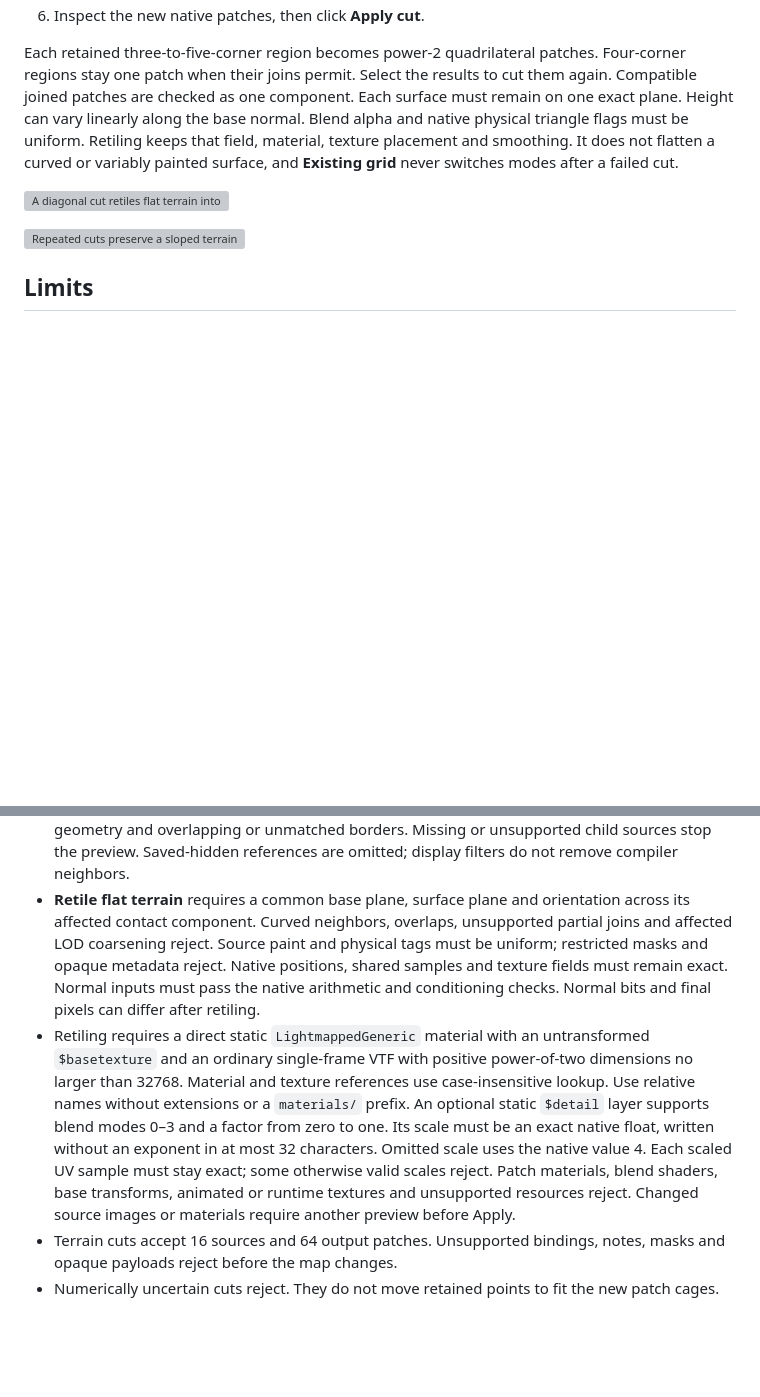
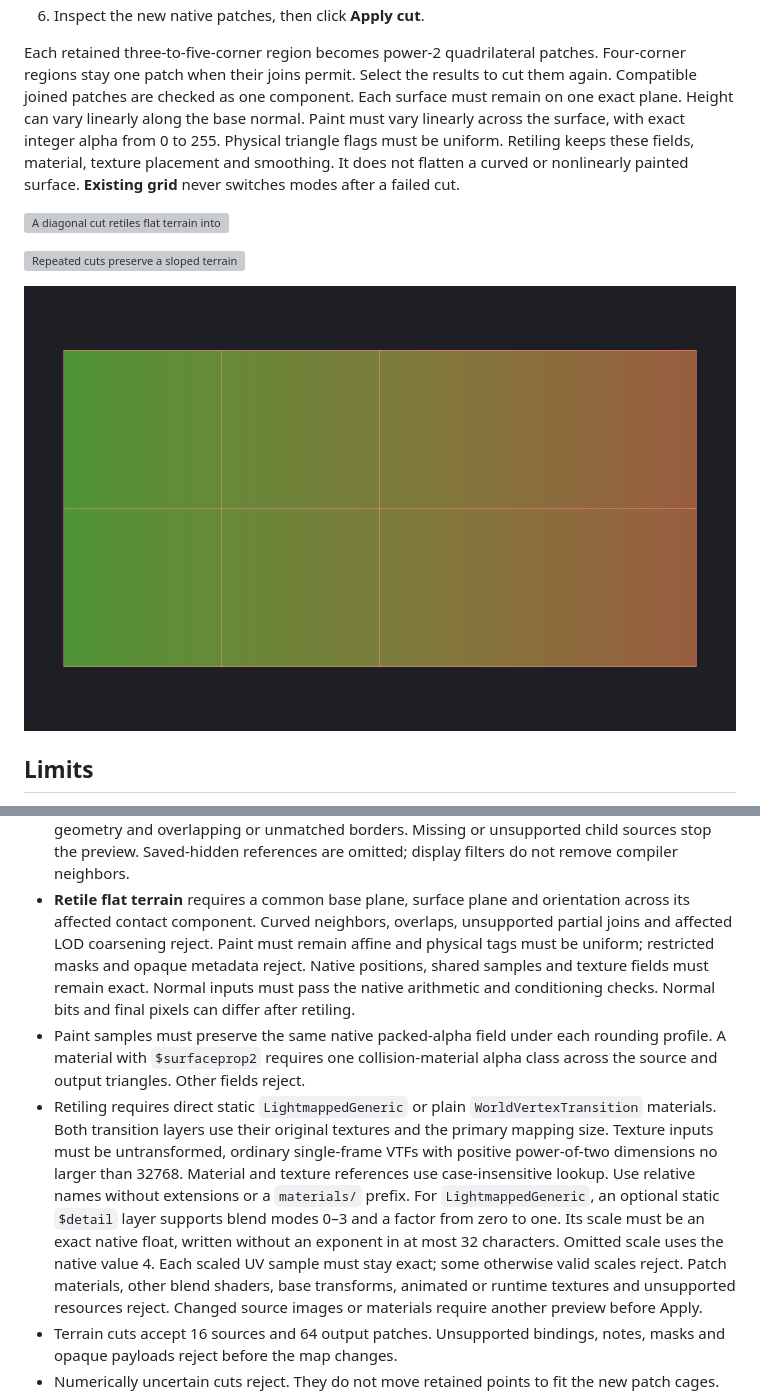
Before and after one commit to nikooo777/HammeRR, a Markdown page: docs/brush-tools.md, 2 parts joined by grey strips. Drawn GitHub-style; pictures changed too: docs/images/terrain-painted-cuts.png (added); blank space fills up the shorter version; grey boxes are pictures that could not be loaded.

```diff
--- a/docs/brush-tools.md
+++ b/docs/brush-tools.md
@@ -106,15 +106,17 @@ Each retained three-to-five-corner region becomes power-2 quadrilateral patches.
 Four-corner regions stay one patch when their joins permit. Select the results
 to cut them again. Compatible joined patches are checked as one component.
 Each surface must remain on one exact plane. Height can vary linearly along
-the base normal. Blend alpha and native physical triangle flags must be uniform.
-Retiling keeps
-that field, material, texture placement and smoothing. It does not flatten a
-curved or variably painted surface, and **Existing grid** never switches modes after a
-failed cut.
+the base normal. Paint must vary linearly across the surface, with exact integer
+alpha from 0 to 255. Physical triangle flags must be uniform. Retiling keeps
+these fields, material, texture placement and smoothing. It does not flatten a
+curved or nonlinearly painted surface. **Existing grid** never switches modes
+after a failed cut.
 
 ![A diagonal cut retiles flat terrain into native quad patches](images/terrain-flat-cut.png)
 
 ![Repeated cuts preserve a sloped terrain sheet](images/terrain-sloped-cuts.png)
+
+![Repeated cuts preserve a two-texture terrain paint field](images/terrain-painted-cuts.png)
 
 ## Limits
 
@@ -134,21 +136,25 @@ failed cut.
   are omitted; display filters do not remove compiler neighbors.
 - **Retile flat terrain** requires a common base plane, surface plane and
   orientation across its affected contact component. Curved neighbors, overlaps,
-  unsupported partial joins and affected LOD coarsening reject. Source paint and
-  physical tags must be uniform; restricted masks and opaque metadata reject.
+  unsupported partial joins and affected LOD coarsening reject. Paint must remain
+  affine and physical tags must be uniform; restricted masks and opaque metadata reject.
   Native positions, shared samples and texture fields must remain exact.
   Normal inputs must pass the native arithmetic and conditioning checks.
   Normal bits and final pixels can differ after retiling.
-- Retiling requires a direct static `LightmappedGeneric` material with an
-  untransformed `$basetexture` and an ordinary single-frame VTF with positive
-  power-of-two dimensions no larger than 32768. Material and texture references
+- Paint samples must preserve the same native packed-alpha field under each
+  rounding profile. A material with `$surfaceprop2` requires one collision-material
+  alpha class across the source and output triangles. Other fields reject.
+- Retiling requires direct static `LightmappedGeneric` or plain
+  `WorldVertexTransition` materials. Both transition layers use their original
+  textures and the primary mapping size. Texture inputs must be untransformed,
+  ordinary single-frame VTFs with positive power-of-two dimensions no larger than 32768. Material and texture references
   use case-insensitive lookup.
   Use relative names without extensions or a `materials/` prefix.
-  An optional static `$detail` layer supports blend modes 0–3 and a factor from
+  For `LightmappedGeneric`, an optional static `$detail` layer supports blend modes 0–3 and a factor from
   zero to one. Its scale must be an exact native float, written without an
   exponent in at most 32 characters. Omitted scale uses the native value 4.
   Each scaled UV sample must stay exact; some otherwise valid scales reject.
-  Patch materials, blend shaders, base transforms, animated or runtime textures
+  Patch materials, other blend shaders, base transforms, animated or runtime textures
   and unsupported resources reject. Changed source images or materials require
   another preview before Apply.
 - Terrain cuts accept 16 sources and 64 output patches. Unsupported bindings,
```
Also changed, not shown: docs/mcp.md (+13 -5 lines), docs/status.md (+1 -1 lines), 11 other files.
